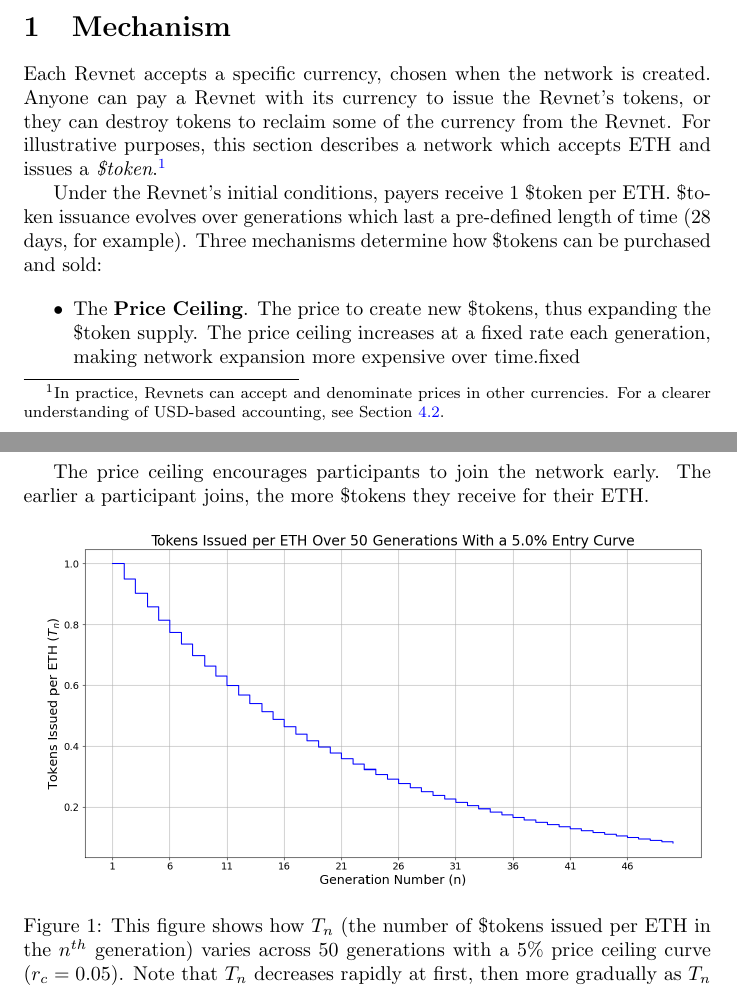
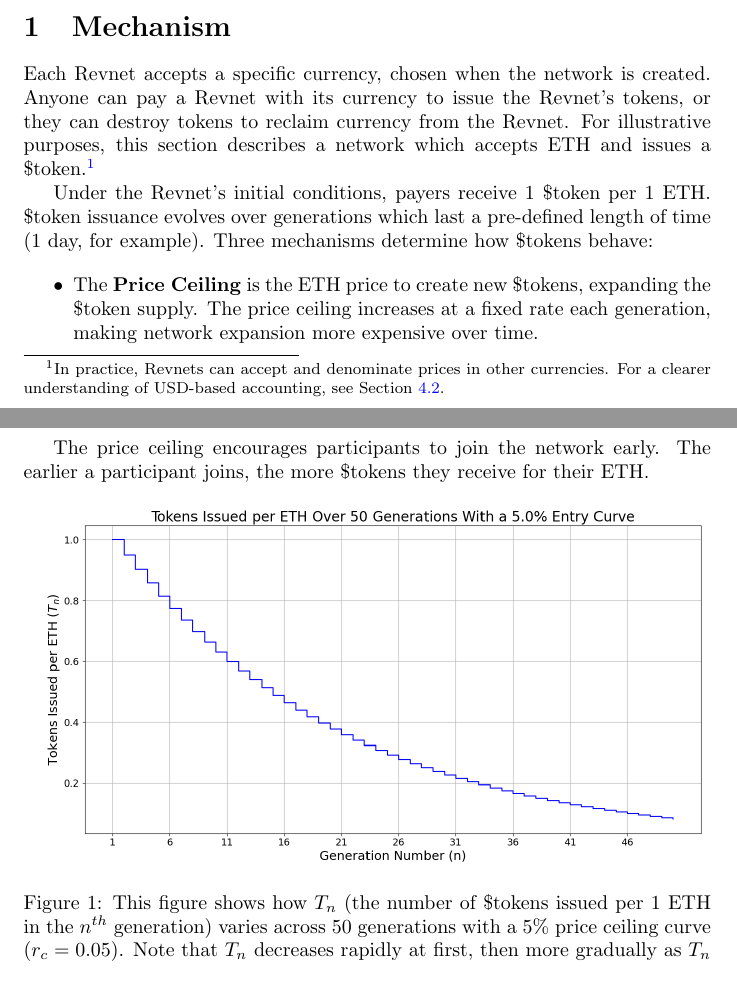
Before and after one commit to rev-net/whitepaper, a LaTeX paper (whitepaper/revnet.tex): two parts of pages 1 and 3 of 7, joined at a grey line, cut so that both start at the same text. Compiled offline with pdfLaTeX.

Commit message:
Feedback from jango

```diff
--- a/whitepaper/revnet.tex
+++ b/whitepaper/revnet.tex
@@ -16,11 +16,10 @@
 
 \section{Mechanism}
 
-Each Revnet accepts a specific currency, chosen when the network is created. Anyone can pay a Revnet with its currency to issue the Revnet's tokens, or they can destroy tokens to reclaim some of the currency from the Revnet. For illustrative purposes, this section describes a network which accepts ETH and issues a \textit{\$token}.\footnote{In practice, Revnets can accept and denominate prices in other currencies. For a clearer understanding of USD-based accounting, see Section~\ref{sec:accounting_types}.}
+Each Revnet accepts a specific currency, chosen when the network is created. Anyone can pay a Revnet with its currency to issue the Revnet's tokens, or they can destroy tokens to reclaim currency from the Revnet. For illustrative purposes, this section describes a network which accepts ETH and issues a \$token.\footnote{In practice, Revnets can accept and denominate prices in other currencies. For a clearer understanding of USD-based accounting, see Section~\ref{sec:accounting_types}.}
 
-Under the Revnet's initial conditions, payers receive 1 \$token per ETH. \$token issuance evolves over generations which last a pre-defined length of time (28 days, for example). Three mechanisms determine how \$tokens can be purchased and sold:
+Under the Revnet's initial conditions, payers receive 1 \$token per 1 ETH. \$token issuance evolves over generations which last a pre-defined length of time (1 day, for example). Three mechanisms determine how \$tokens behave:
 
 \begin{itemize}
-  \item The \textbf{Price Ceiling}. The price to create new \$tokens, thus expanding the \$token supply. The price ceiling increases at a fixed rate each generation, making network expansion more expensive over time.fixed
-  \item The \textbf{Price Floor}. The amount of ETH that can be reclaimed from the network by destroying \$tokens, thus contracting the \$token supply. The price floor increases dynamically as the network contracts or expands.
-  \item The \textbf{Price Window}. Liquidity can be added to a \$token$\leftrightarrow$ETH market\footnote{Our initial implementation uses a Uniswap v3 liquidity pool.} at any time. While the \$token's price is between the price ceiling and price floor, \$tokens are purchased and sold on the market if possible. Otherwise, purchases and sales are fulfilled at the price ceiling or price floor, expanding or contracting the \$token supply in response to demand.
+  \item The \textbf{Price Ceiling} is the ETH price to create new \$tokens, expanding the \$token supply. The price ceiling increases at a fixed rate each generation, making network expansion more expensive over time.
+  \item The \textbf{Price Floor} is the ETH value that can be reclaimed from the network by destroying \$tokens, contracting the \$token supply. The price floor increases dynamically as the network contracts or expands.
@@ -61,7 +64,7 @@
 \begin{figure}[h]
   \centering
   \includegraphics[width=\textwidth]{figures/single-entry-curve.png}
-   \caption{This figure shows how $T_n$ (the number of \$tokens issued per ETH in the $n^{th}$ generation) varies across 50 generations with a 5\% price ceiling curve $(r_c = 0.05)$. Note that $T_n$ decreases rapidly at first, then more gradually as $T_n$ tends towards 0 over many generations.}
+   \caption{This figure shows how $T_n$ (the number of \$tokens issued per 1 ETH in the $n^{th}$ generation) varies across 50 generations with a 5\% price ceiling curve $(r_c = 0.05)$. Note that $T_n$ decreases rapidly at first, then more gradually as $T_n$ tends towards 0 over many generations.}
 \end{figure}
 
 \clearpage
```
Also changed, not shown: whitepaper/revnet.pdf, whitepaper/revnet.tex (20 more changed lines), 6 other files.
